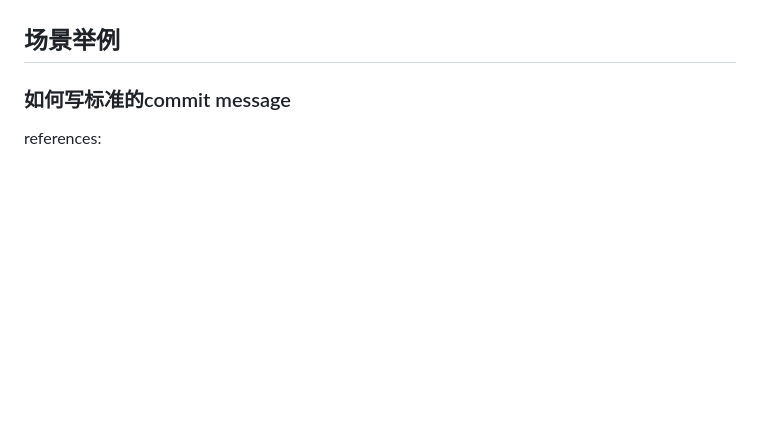
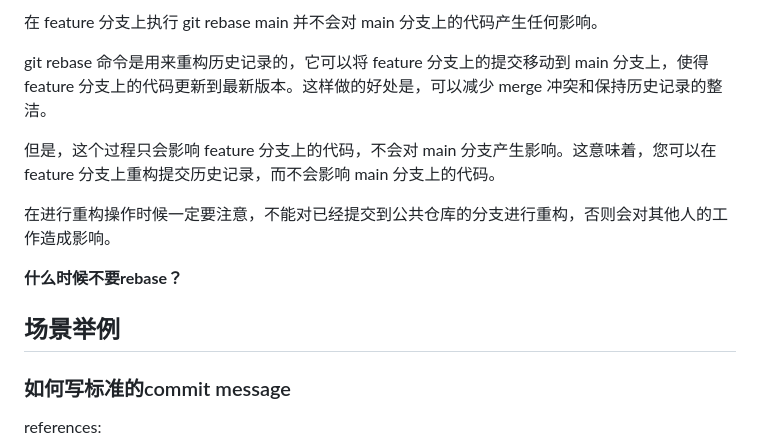
Before and after one commit to jssonx/quick-reference, a Markdown page: git/git.md, the part around the change printed below. Drawn GitHub-style; blank space fills up the shorter version.

```diff
--- a/git/git.md
+++ b/git/git.md
@@ -437,3 +454,12 @@ $ git push origin main
+在 feature 分支上执行 git rebase main 并不会对 main 分支上的代码产生任何影响。
+
+git rebase 命令是用来重构历史记录的，它可以将 feature 分支上的提交移动到 main 分支上，使得 feature 分支上的代码更新到最新版本。这样做的好处是，可以减少 merge 冲突和保持历史记录的整洁。
+
+但是，这个过程只会影响 feature 分支上的代码，不会对 main 分支产生影响。这意味着，您可以在 feature 分支上重构提交历史记录，而不会影响 main 分支上的代码。
+
+在进行重构操作时候一定要注意，不能对已经提交到公共仓库的分支进行重构，否则会对其他人的工作造成影响。
+
+**什么时候不要rebase？**
 
 ## 场景举例
 
```
Also changed, not shown: other parts of git/git.md (+59 -0 lines), git/image/rebasing-2.png (added), git/image/rebasing.png (added).
